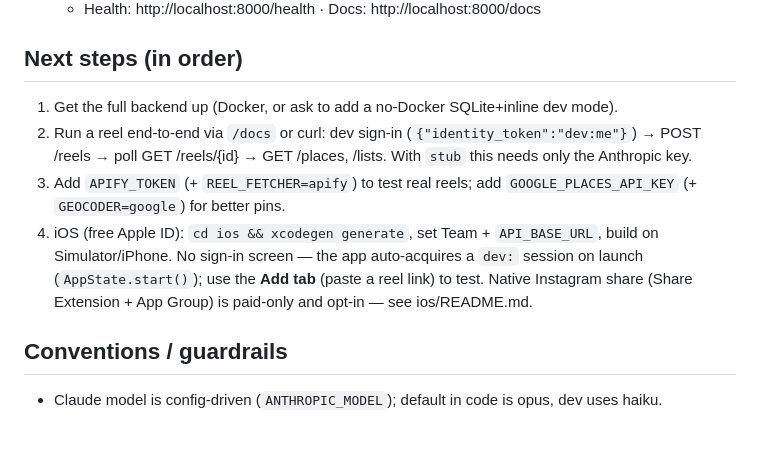
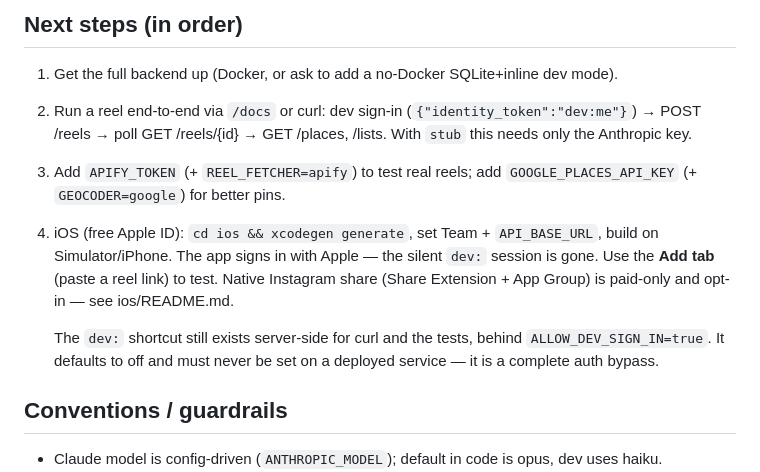
Before and after one commit to DirghShah/R2R, a Markdown page: CLAUDE.md, the part around the change. Rendered like a GitHub page; blank space fills up the shorter version.

Commit message:
Correct a stale note: the app no longer signs in with a dev token
ReelMapApp.swift dropped the silent `dev:` session some time ago, but the
handoff notes still told the next session there was no sign-in screen. Also
records where the server-side shortcut now lives and that it must stay off in
production.

Co-Authored-By: Claude Opus 5 <noreply@anthropic.com>
Claude-Session: https://claude.ai/code/session_01AWiWsdqoQvkEFoEH2sQqA4

```diff
--- a/CLAUDE.md
+++ b/CLAUDE.md
@@ -55,10 +55,14 @@ Full design lives in `README.md`, `backend/README.md`, `ios/README.md`.
 3. Add `APIFY_TOKEN` (+ `REEL_FETCHER=apify`) to test real reels; add
    `GOOGLE_PLACES_API_KEY` (+ `GEOCODER=google`) for better pins.
 4. iOS (free Apple ID): `cd ios && xcodegen generate`, set Team + `API_BASE_URL`,
-   build on Simulator/iPhone. No sign-in screen — the app auto-acquires a `dev:`
-   session on launch (`AppState.start()`); use the **Add tab** (paste a reel link)
-   to test. Native Instagram share (Share Extension + App Group) is paid-only and
-   opt-in — see ios/README.md.
+   build on Simulator/iPhone. The app signs in with Apple — the silent `dev:`
+   session is gone. Use the **Add tab** (paste a reel link) to test. Native
+   Instagram share (Share Extension + App Group) is paid-only and opt-in — see
+   ios/README.md.
+
+   The `dev:` shortcut still exists server-side for curl and the tests, behind
+   `ALLOW_DEV_SIGN_IN=true`. It defaults to off and must never be set on a
+   deployed service — it is a complete auth bypass.
 
 ## Conventions / guardrails
 - Claude model is config-driven (`ANTHROPIC_MODEL`); default in code is opus, dev uses haiku.
```
